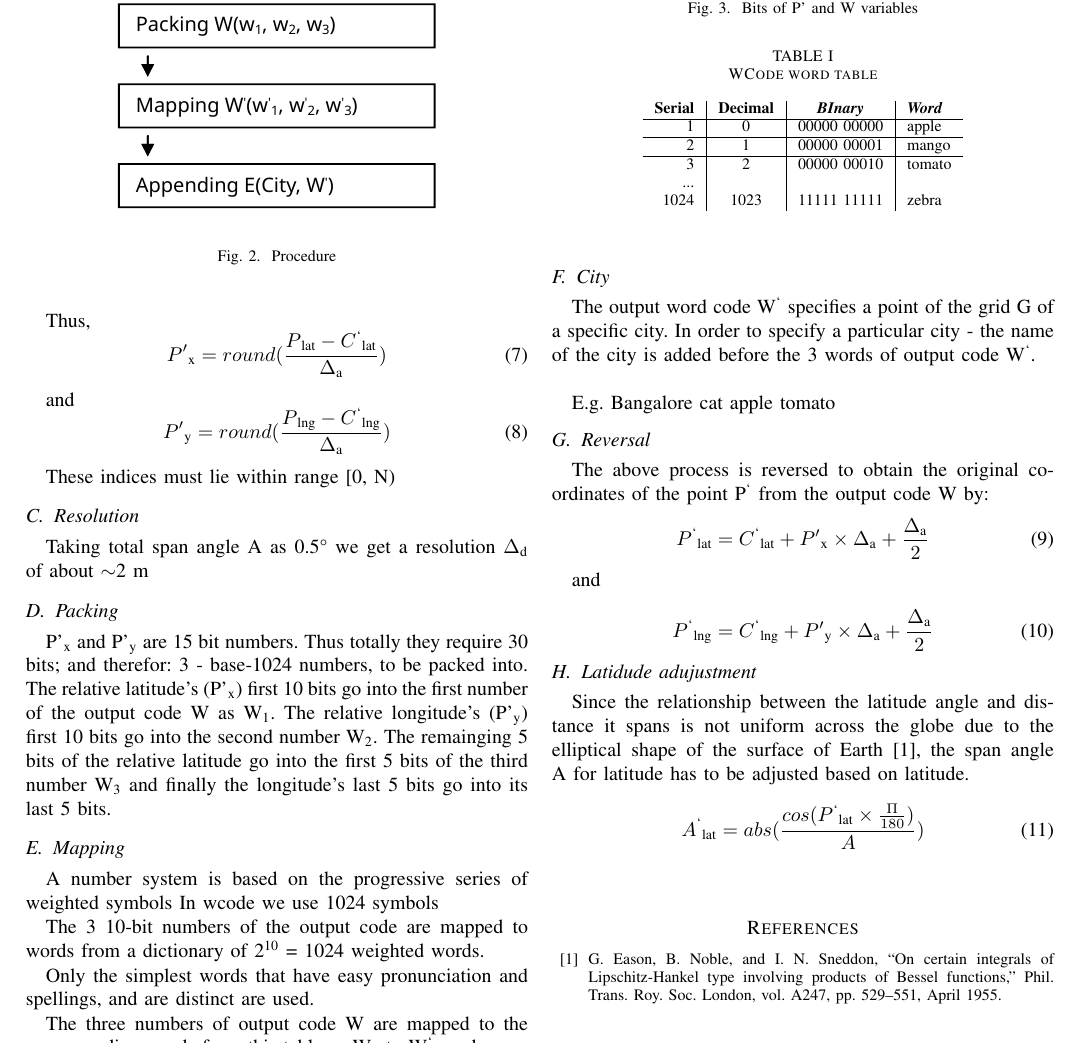
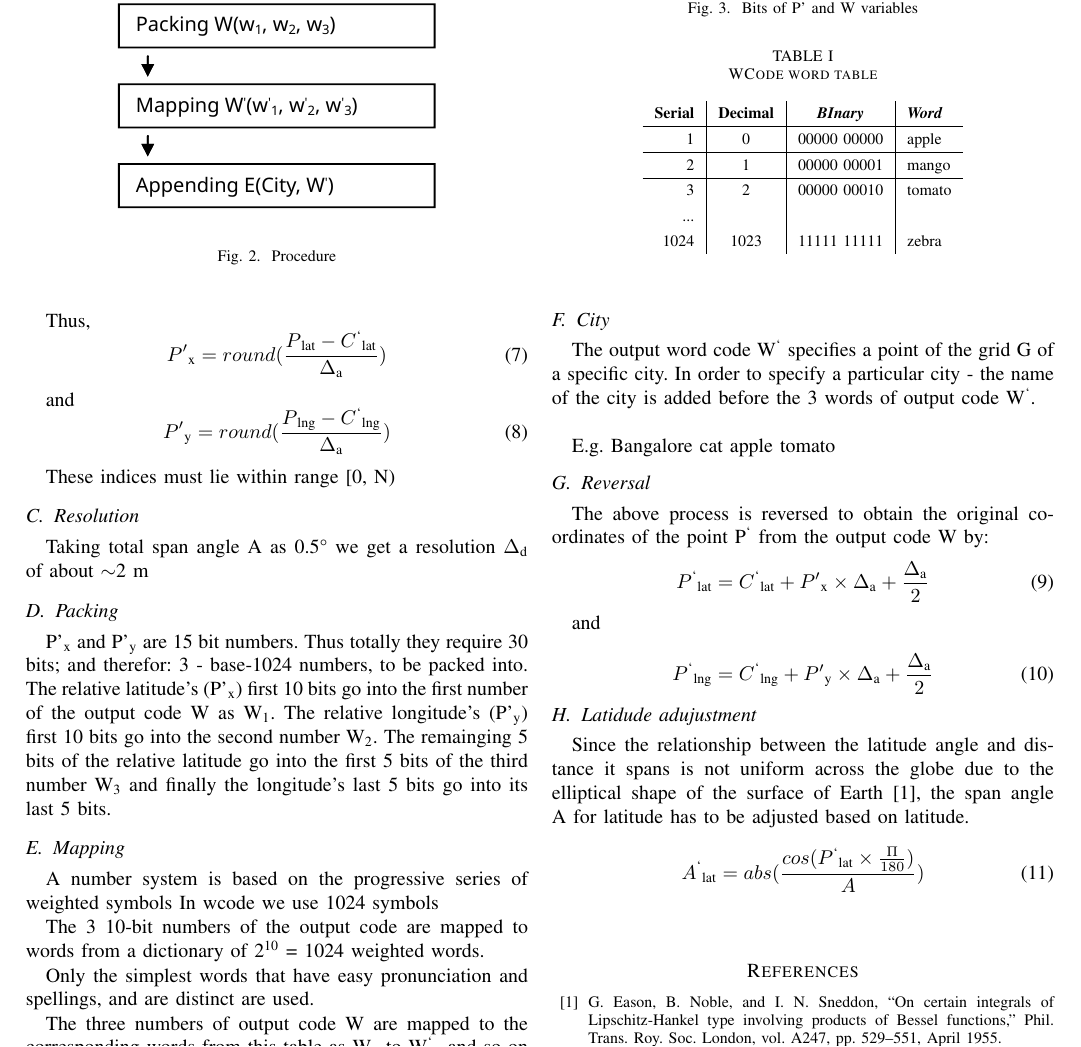
Before and after one commit to wolo-code/paper, a LaTeX paper (Paper.tex): part of page 2 of 2, cut so that both start at the same text. Compiled offline with pdfLaTeX.

Commit message:
Increased table v-spacing

```diff
--- a/Paper.tex
+++ b/Paper.tex
@@ -110,6 +110,8 @@ In wcode we use 1024 symbols
 The 3 10-bit numbers of the output code are mapped to words from a dictionary of 2\textsuperscript{10} = 1024 weighted words.
 \begin{table}[h!]
 \caption{WCode word table} \begin{center}
+\bgroup
+\def\arraystretch{1.4}%
 \begin{tabular}{r|c|c|l}
 \textbf{Serial} & \textbf{Decimal} & \textbf{\textit{BInary}} & \textbf{\textit{Word}} \\
 \hline
```
Also changed, not shown: Paper.tex (1 more changed lines).
